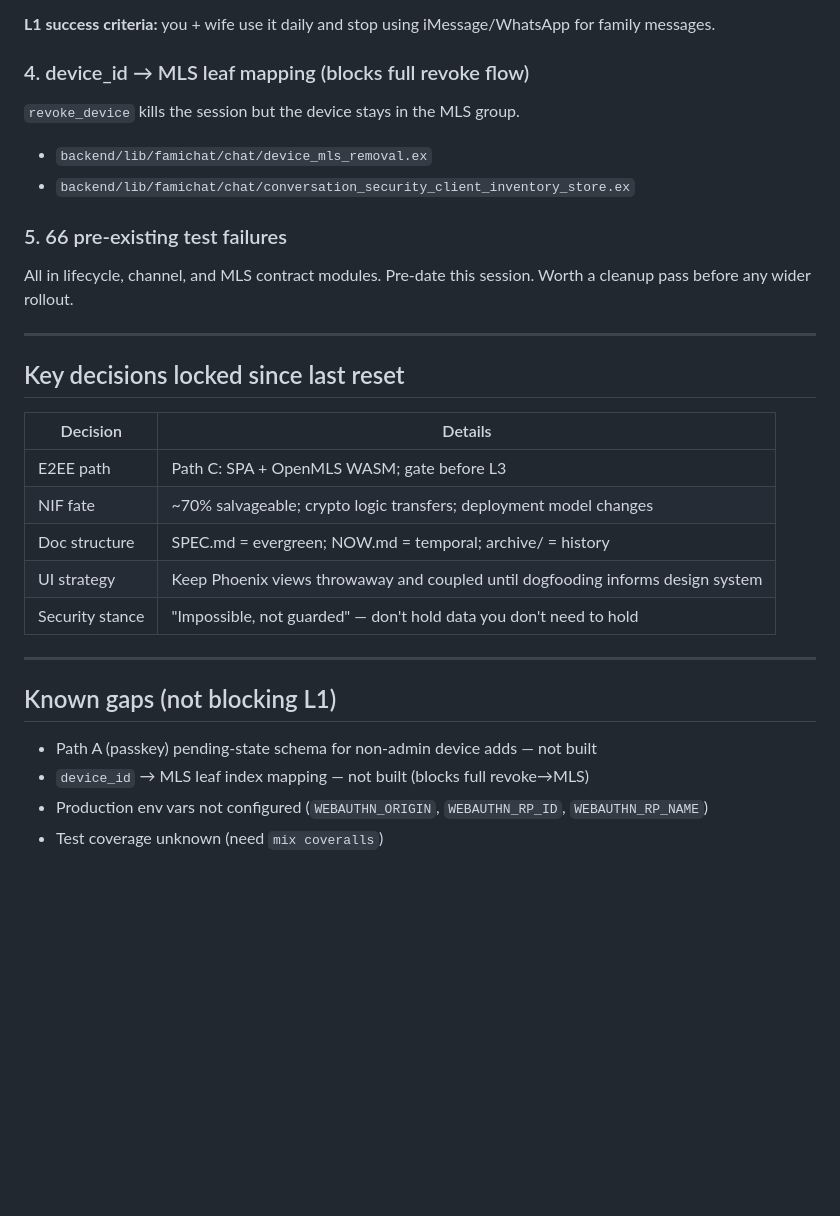
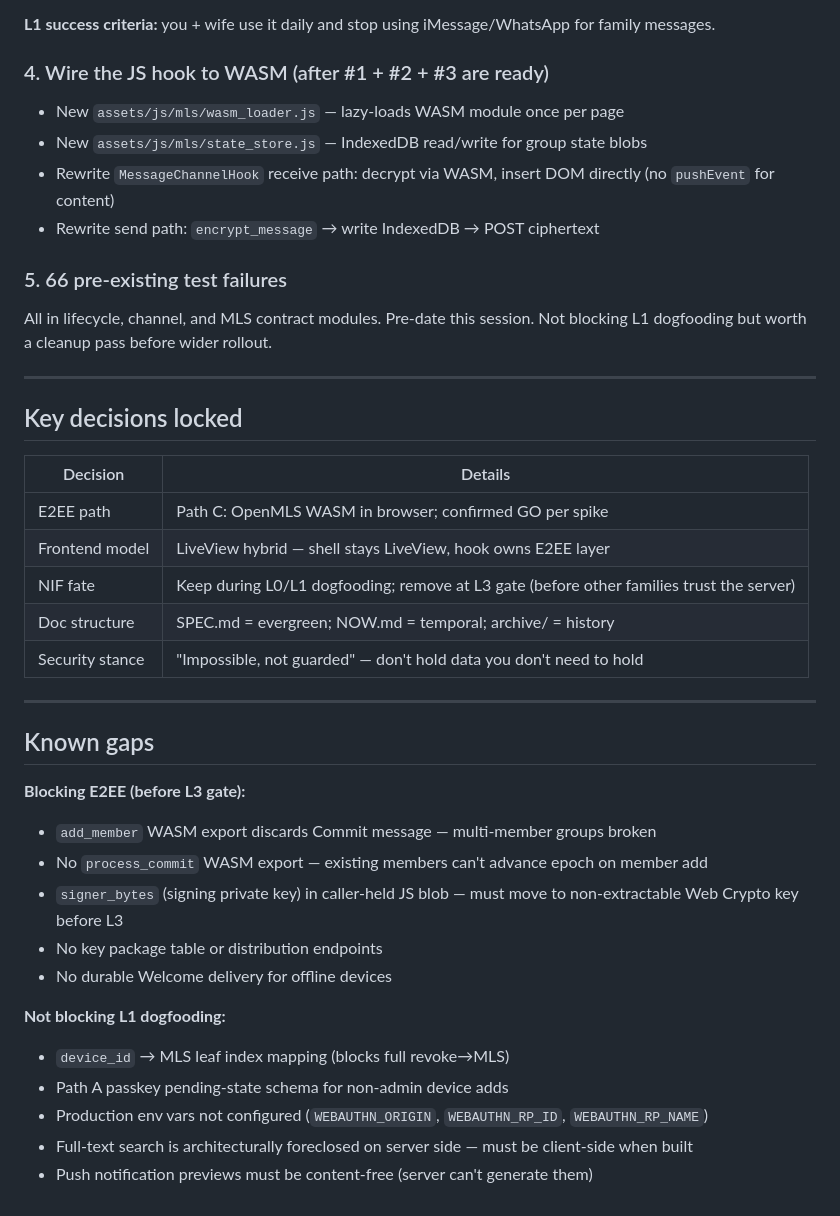
Before and after one commit to zaneriley/famichat, a Markdown page: docs/NOW.md, the part around one of its changes. Drawn GitHub-style; blank space fills up the shorter version.

```diff
--- a/docs/NOW.md
+++ b/docs/NOW.md
@@ -42,31 +66,41 @@ The backend is ready. Nothing has been used by a real person yet. What's missing
 
 **L1 success criteria:** you + wife use it daily and stop using iMessage/WhatsApp for family messages.
 
-### 4. device_id → MLS leaf mapping (blocks full revoke flow)
-`revoke_device` kills the session but the device stays in the MLS group.
-- `backend/lib/famichat/chat/device_mls_removal.ex`
-- `backend/lib/famichat/chat/conversation_security_client_inventory_store.ex`
+### 4. Wire the JS hook to WASM (after #1 + #2 + #3 are ready)
+- New `assets/js/mls/wasm_loader.js` — lazy-loads WASM module once per page
+- New `assets/js/mls/state_store.js` — IndexedDB read/write for group state blobs
+- Rewrite `MessageChannelHook` receive path: decrypt via WASM, insert DOM directly (no `pushEvent` for content)
+- Rewrite send path: `encrypt_message` → write IndexedDB → POST ciphertext
 
 ### 5. 66 pre-existing test failures
-All in lifecycle, channel, and MLS contract modules. Pre-date this session. Worth a cleanup pass before any wider rollout.
+All in lifecycle, channel, and MLS contract modules. Pre-date this session. Not blocking L1 dogfooding but worth a cleanup pass before wider rollout.
 
 ---
 
-## Key decisions locked since last reset
+## Key decisions locked
 
 | Decision | Details |
 |---|---|
-| E2EE path | Path C: SPA + OpenMLS WASM; gate before L3 |
-| NIF fate | ~70% salvageable; crypto logic transfers; deployment model changes |
+| E2EE path | Path C: OpenMLS WASM in browser; confirmed GO per spike |
+| Frontend model | LiveView hybrid — shell stays LiveView, hook owns E2EE layer |
+| NIF fate | Keep during L0/L1 dogfooding; remove at L3 gate (before other families trust the server) |
 | Doc structure | SPEC.md = evergreen; NOW.md = temporal; archive/ = history |
-| UI strategy | Keep Phoenix views throwaway and coupled until dogfooding informs design system |
 | Security stance | "Impossible, not guarded" — don't hold data you don't need to hold |
 
 ---
 
-## Known gaps (not blocking L1)
+## Known gaps
 
-- Path A (passkey) pending-state schema for non-admin device adds — not built
-- `device_id` → MLS leaf index mapping — not built (blocks full revoke→MLS)
+**Blocking E2EE (before L3 gate):**
+- `add_member` WASM export discards Commit message — multi-member groups broken
+- No `process_commit` WASM export — existing members can't advance epoch on member add
+- `signer_bytes` (signing private key) in caller-held JS blob — must move to non-extractable Web Crypto key before L3
+- No key package table or distribution endpoints
+- No durable Welcome delivery for offline devices
+
+**Not blocking L1 dogfooding:**
+- `device_id` → MLS leaf index mapping (blocks full revoke→MLS)
+- Path A passkey pending-state schema for non-admin device adds
 - Production env vars not configured (`WEBAUTHN_ORIGIN`, `WEBAUTHN_RP_ID`, `WEBAUTHN_RP_NAME`)
-- Test coverage unknown (need `mix coveralls`)
+- Full-text search is architecturally foreclosed on server side — must be client-side when built
+- Push notification previews must be content-free (server can't generate them)
```
Also changed, not shown: other parts of docs/NOW.md (+42 -18 lines).
